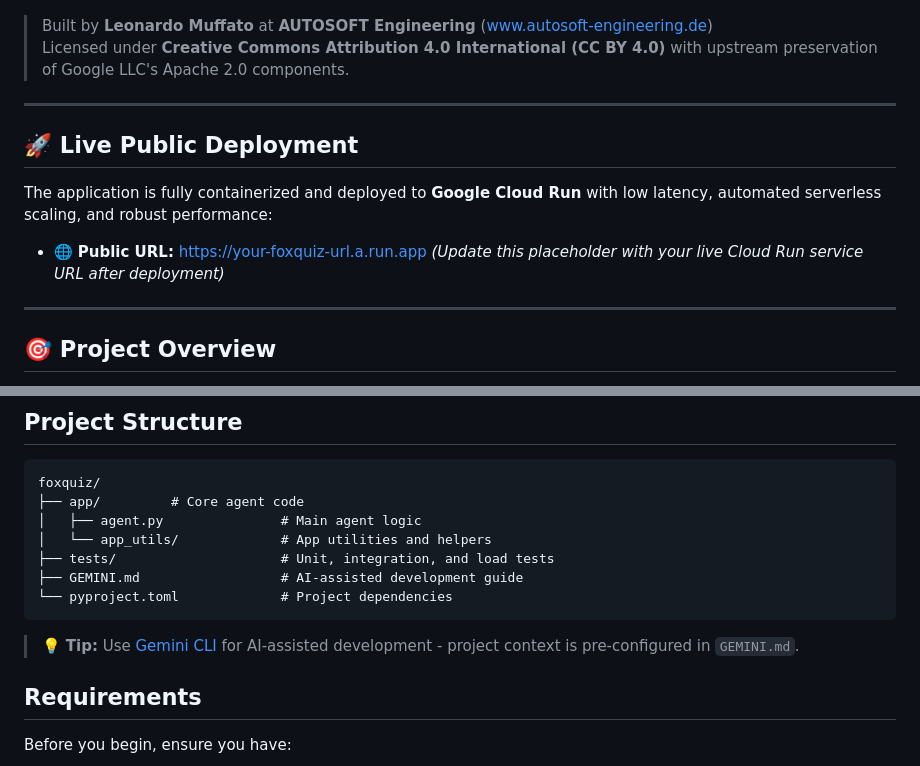
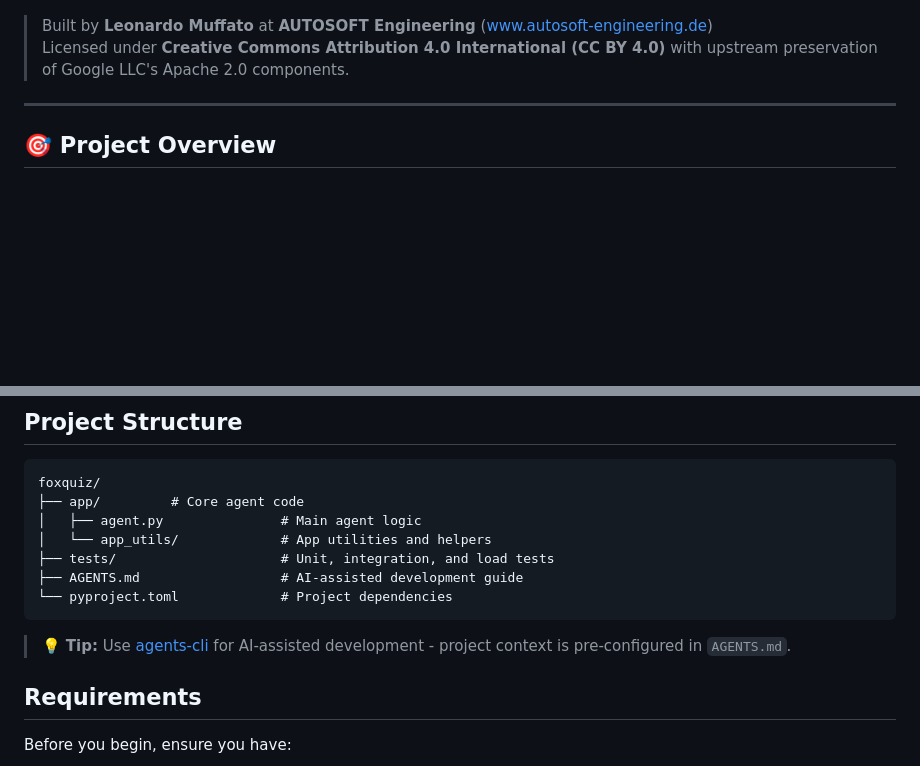
Before and after one commit to leomuf/foxquiz, a Markdown page: README.md, 2 parts joined by grey strips. Rendered like a GitHub page; blank space fills up the shorter version.

````diff
--- a/README.md
+++ b/README.md
@@ -4,12 +4,6 @@
 
 > Built by **Leonardo Muffato** at **AUTOSOFT Engineering** ([www.autosoft-engineering.de](https://www.autosoft-engineering.de))
 > Licensed under **Creative Commons Attribution 4.0 International (CC BY 4.0)** with upstream preservation of Google LLC's Apache 2.0 components.
-
----
-
-## 🚀 Live Public Deployment
-The application is fully containerized and deployed to **Google Cloud Run** with low latency, automated serverless scaling, and robust performance:
-* 🌐 **Public URL:** [https://your-foxquiz-url.a.run.app](https://your-foxquiz-url.a.run.app) *(Update this placeholder with your live Cloud Run service URL after deployment)*
 
 ---
 
@@ -25,11 +19,11 @@ foxquiz/
 │   ├── agent.py               # Main agent logic
 │   └── app_utils/             # App utilities and helpers
 ├── tests/                     # Unit, integration, and load tests
-├── GEMINI.md                  # AI-assisted development guide
+├── AGENTS.md                  # AI-assisted development guide
 └── pyproject.toml             # Project dependencies
 ```
 
-> 💡 **Tip:** Use [Gemini CLI](https://github.com/google-gemini/gemini-cli) for AI-assisted development - project context is pre-configured in `GEMINI.md`.
+> 💡 **Tip:** Use [agents-cli](https://github.com/google/agents-cli) for AI-assisted development - project context is pre-configured in `AGENTS.md`.
 
 ## Requirements
 
````
